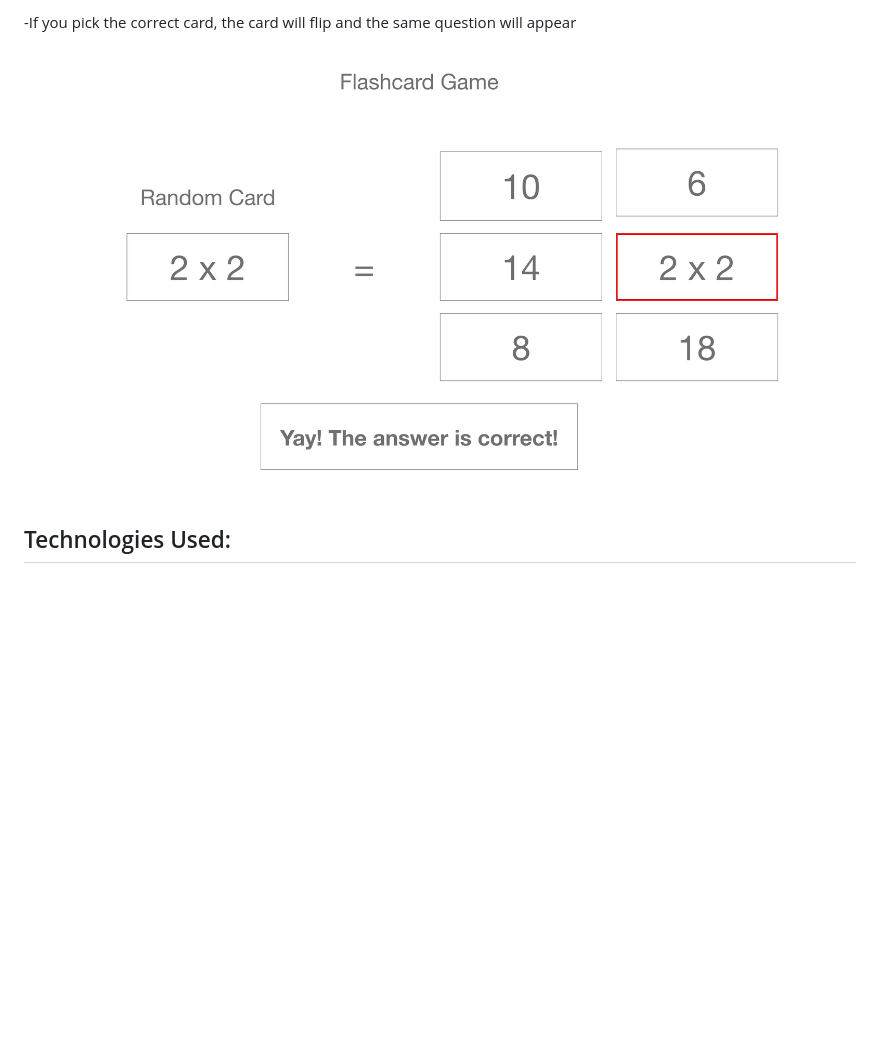
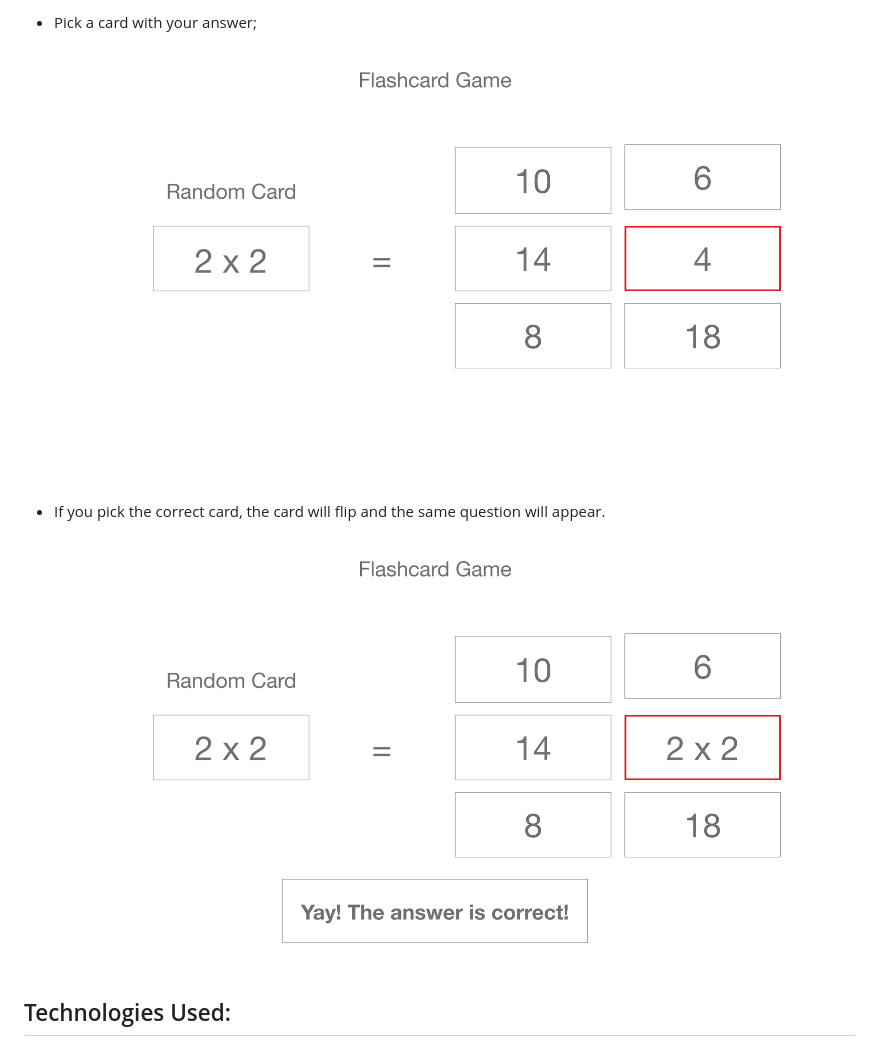
Before and after one commit to dnocentini/flashcard-game, a Markdown page: README.MD, the part around the change printed below. Drawn GitHub-style; blank space fills up the shorter version.

```diff
--- a/README.MD
+++ b/README.MD
@@ -21,6 +21,9 @@ When I was a kid, my dad found a fun way to teach me multiplication tables using
 
--If you pick the correct card, the card will flip and the same question will appear
-![st3](/assets/wireframes/Wf3.png)
+- Pick a card with your answer;
+![st3](/assets/wireframes/Wf2.png)
+
+- If you pick the correct card, the card will flip and the same question will appear.
+![st4](/assets/wireframes/Wf3.png)
 
 
 ## Technologies Used:
```
Also changed, not shown: other parts of README.MD (+4 -4 lines), assets/wireframes/Wf0.png (added), 1 other file.
